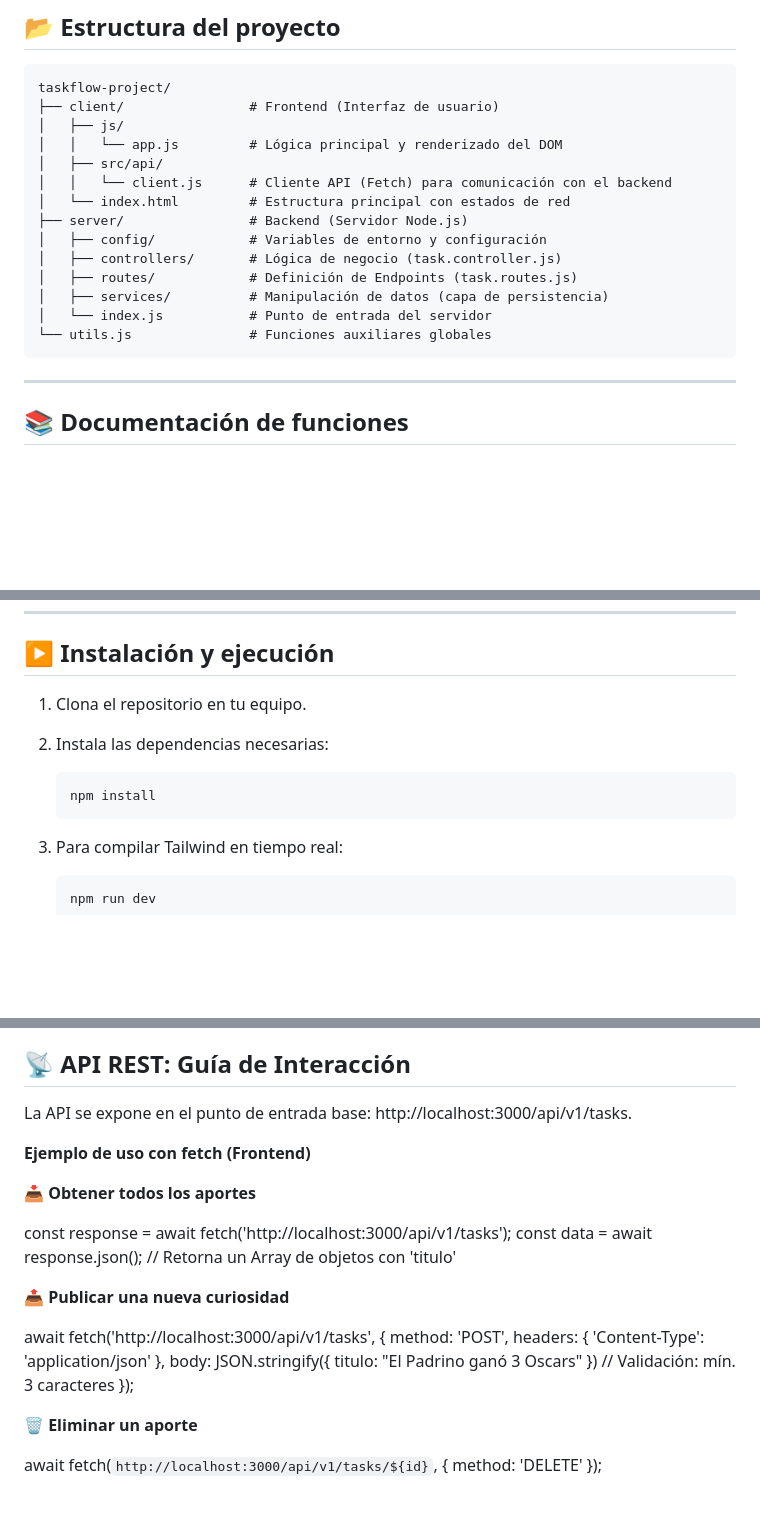
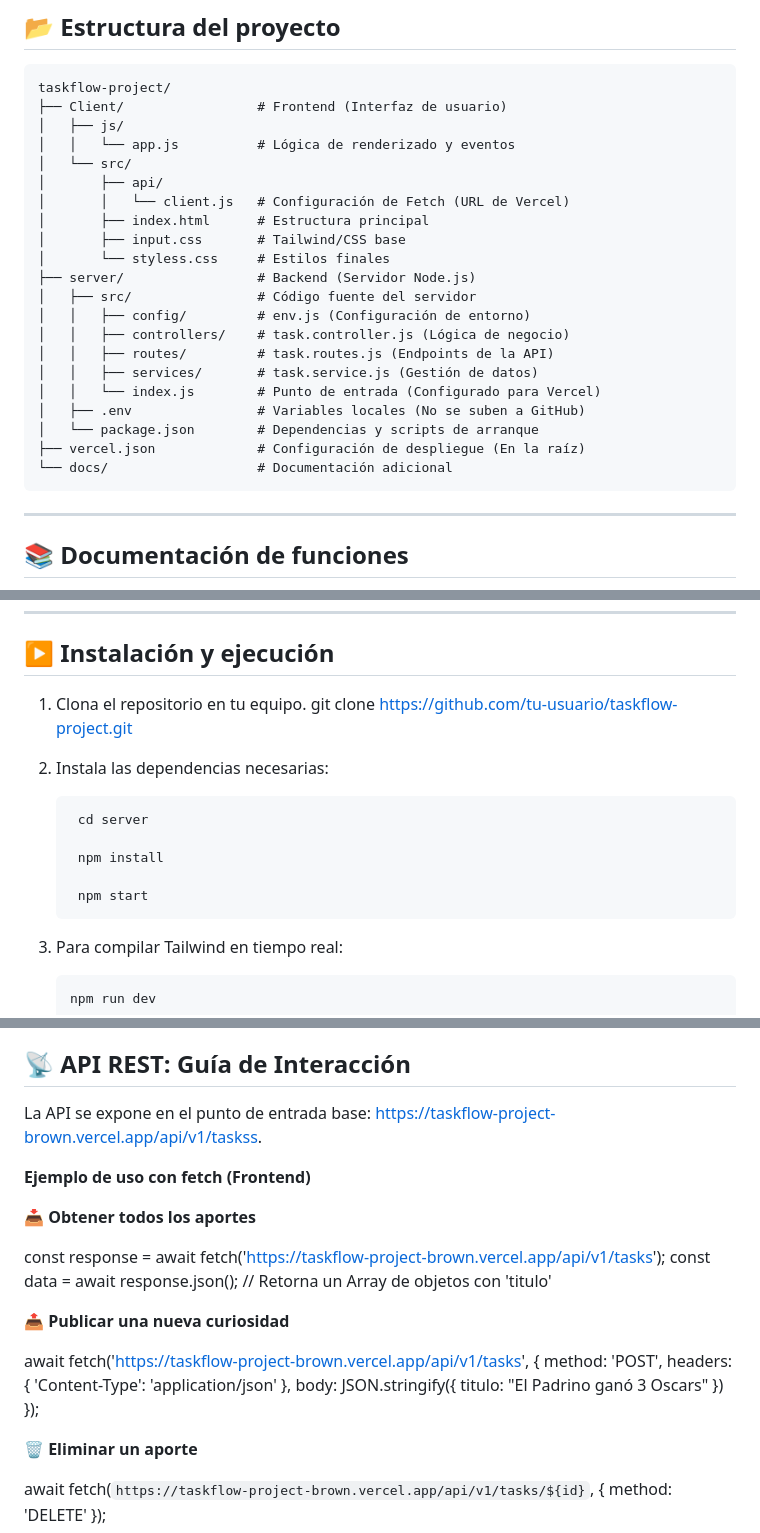
Before and after one commit to adrianamuzo13/taskflow-project, a Markdown page: README.md, 3 parts joined by grey strips. Drawn GitHub-style; blank space fills up the shorter version.

Commit message:
update READ.me

````diff
--- a/README.md
+++ b/README.md
@@ -34,19 +34,26 @@ El proyecto combina una interfaz temática inspirada en la estética de la Acade
 
 ```
 taskflow-project/
-├── client/                # Frontend (Interfaz de usuario)
+├── Client/                 # Frontend (Interfaz de usuario)
 │   ├── js/
-│   │   └── app.js         # Lógica principal y renderizado del DOM
-│   ├── src/api/
-│   │   └── client.js      # Cliente API (Fetch) para comunicación con el backend
-│   └── index.html         # Estructura principal con estados de red
-├── server/                # Backend (Servidor Node.js)
-│   ├── config/            # Variables de entorno y configuración
-│   ├── controllers/       # Lógica de negocio (task.controller.js)
-│   ├── routes/            # Definición de Endpoints (task.routes.js)
-│   ├── services/          # Manipulación de datos (capa de persistencia)
-│   └── index.js           # Punto de entrada del servidor
-└── utils.js               # Funciones auxiliares globales
+│   │   └── app.js          # Lógica de renderizado y eventos
+│   └── src/
+│       ├── api/
+│       │   └── client.js   # Configuración de Fetch (URL de Vercel)
+│       ├── index.html      # Estructura principal
+│       ├── input.css       # Tailwind/CSS base
+│       └── styless.css     # Estilos finales
+├── server/                 # Backend (Servidor Node.js)
+│   ├── src/                # Código fuente del servidor
+│   │   ├── config/         # env.js (Configuración de entorno)
+│   │   ├── controllers/    # task.controller.js (Lógica de negocio)
+│   │   ├── routes/         # task.routes.js (Endpoints de la API)
+│   │   ├── services/       # task.service.js (Gestión de datos)
+│   │   └── index.js        # Punto de entrada (Configurado para Vercel)
+│   ├── .env                # Variables locales (No se suben a GitHub)
+│   └── package.json        # Dependencias y scripts de arranque
+├── vercel.json             # Configuración de despliegue (En la raíz)
+└── docs/                   # Documentación adicional
 ```
 ---
 
@@ -95,10 +102,16 @@ Toda la documentación y el código sugerido fueron revisados y corregidos manua
 ## ▶️ Instalación y ejecución
 
 1. Clona el repositorio en tu equipo.
+    git clone https://github.com/tu-usuario/taskflow-project.git
+
 2. Instala las dependencias necesarias:
 
    ```bash
-   npm install
+    cd server
+
+    npm install
+
+    npm start
    ```
 
 3. Para compilar Tailwind en tiempo real:
@@ -123,27 +136,26 @@ El middleware cors() permite que el frontend (ejecutándose normalmente en el pu
 Se ha implementado un middleware de error de cuatro parámetros (err, req, res, next). Este actúa como un embudo que captura cualquier fallo en los controladores, devolviendo respuestas semánticas (400, 404 o 500) en lugar de exponer el stack trace al cliente, mejorando la seguridad y la experiencia de usuario.
 
 ## 📡 API REST: Guía de Interacción
-La API se expone en el punto de entrada base: http://localhost:3000/api/v1/tasks.
+La API se expone en el punto de entrada base: https://taskflow-project-brown.vercel.app/api/v1/taskss.
 
 **Ejemplo de uso con fetch (Frontend)**
 
 **📥 Obtener todos los aportes**
 
-const response = await fetch('http://localhost:3000/api/v1/tasks');
+const response = await fetch('https://taskflow-project-brown.vercel.app/api/v1/tasks');
 const data = await response.json(); // Retorna un Array de objetos con 'titulo'
 
 **📤 Publicar una nueva curiosidad**
 
-await fetch('http://localhost:3000/api/v1/tasks', {
+await fetch('https://taskflow-project-brown.vercel.app/api/v1/tasks', {
     method: 'POST',
     headers: { 'Content-Type': 'application/json' },
-    body: JSON.stringify({ titulo: "El Padrino ganó 3 Oscars" }) // Validación: mín. 3 caracteres
+    body: JSON.stringify({ titulo: "El Padrino ganó 3 Oscars" })
 });
 
 
 **🗑️ Eliminar un aporte**
 
-
-await fetch(`http://localhost:3000/api/v1/tasks/${id}`, {
+await fetch(`https://taskflow-project-brown.vercel.app/api/v1/tasks/${id}`, {
     method: 'DELETE'
 });
````
Also changed, not shown: other parts of README.md (+1 -1 lines).
